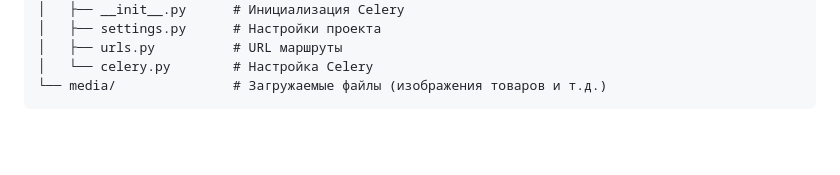
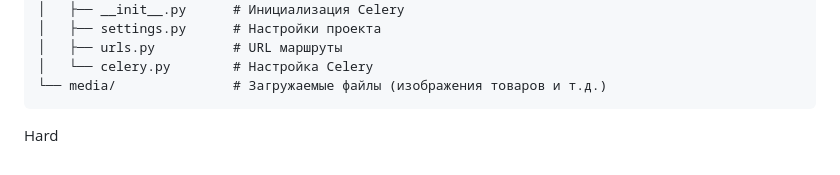
Before and after one commit to Kiraogi/myshop, a Markdown page: README.md, the part around the change. Rendered like a GitHub page; blank space fills up the shorter version.

````diff
--- a/README.md
+++ b/README.md
@@ -117,3 +117,4 @@ myshop/
 │   └── celery.py        # Настройка Celery
 └── media/               # Загружаемые файлы (изображения товаров и т.д.)
 ```
+Hard
````
